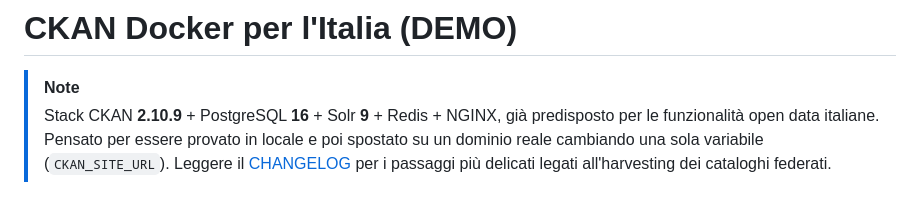
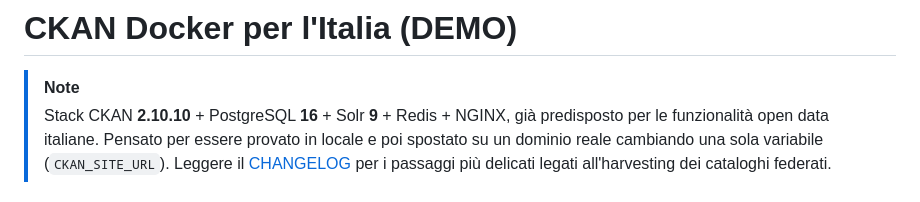
Before and after one commit to piersoft/ckan-docker-ita, a Markdown page: README.md, the part around the change. Drawn GitHub-style.

```diff
--- a/README.md
+++ b/README.md
@@ -1,7 +1,7 @@
 # CKAN Docker per l'Italia (DEMO)
 
 > [!NOTE]
-> Stack CKAN **2.10.9** + PostgreSQL **16** + Solr **9** + Redis + NGINX, già
+> Stack CKAN **2.10.10** + PostgreSQL **16** + Solr **9** + Redis + NGINX, già
 > predisposto per le funzionalità open data italiane. Pensato per essere
 > provato in locale e poi spostato su un dominio reale cambiando una sola
 > variabile (`CKAN_SITE_URL`). Leggere il [CHANGELOG](CHANGELOG.md) per i
```
